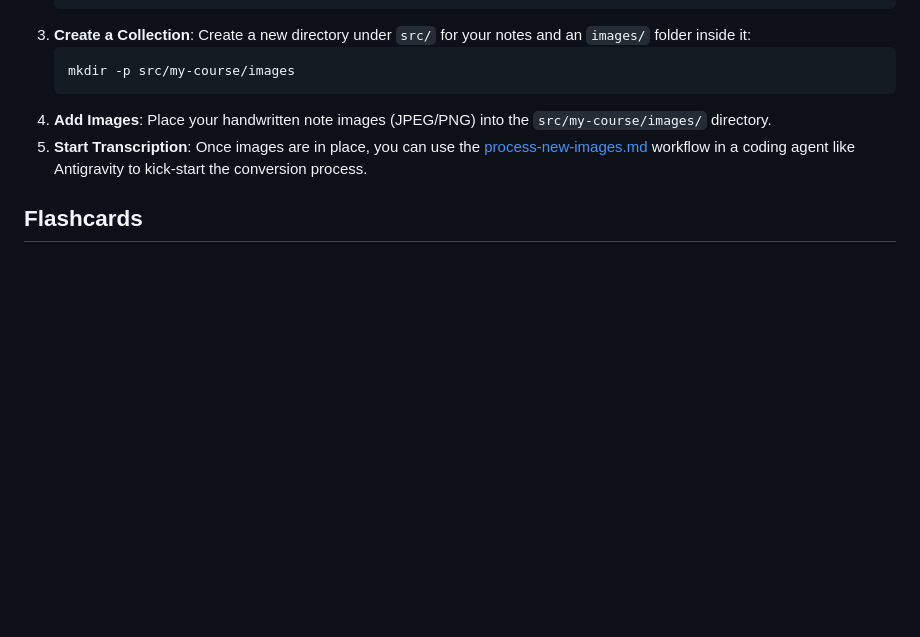
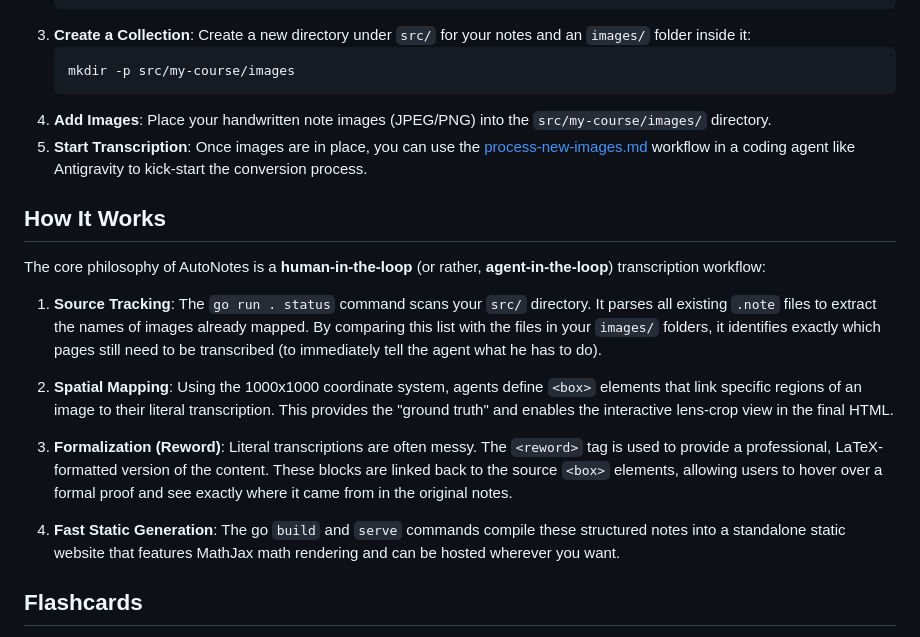
Before and after one commit to aziis98/autonotes, a Markdown page: README.md, the part around the change. Rendered like a GitHub page; blank space fills up the shorter version.

Commit message:
docs: add explanation of the AutoNotes workflow to README.md

````diff
--- a/README.md
+++ b/README.md
@@ -29,6 +29,18 @@ For detailed instructions on the transcription protocol, agents **must** refer t
    ```
 4. **Add Images**: Place your handwritten note images (JPEG/PNG) into the `src/my-course/images/` directory.
 5. **Start Transcription**: Once images are in place, you can use the [process-new-images.md](.agents/workflows/process-new-images.md) workflow in a coding agent like Antigravity to kick-start the conversion process.
+
+## How It Works
+
+The core philosophy of AutoNotes is a **human-in-the-loop** (or rather, **agent-in-the-loop**) transcription workflow:
+
+1. **Source Tracking**: The `go run . status` command scans your `src/` directory. It parses all existing `.note` files to extract the names of images already mapped. By comparing this list with the files in your `images/` folders, it identifies exactly which pages still need to be transcribed (to immediately tell the agent what he has to do).
+
+2. **Spatial Mapping**: Using the 1000x1000 coordinate system, agents define `<box>` elements that link specific regions of an image to their literal transcription. This provides the "ground truth" and enables the interactive lens-crop view in the final HTML.
+
+3. **Formalization (Reword)**: Literal transcriptions are often messy. The `<reword>` tag is used to provide a professional, LaTeX-formatted version of the content. These blocks are linked back to the source `<box>` elements, allowing users to hover over a formal proof and see exactly where it came from in the original notes.
+
+4. **Fast Static Generation**: The go `build` and `serve` commands compile these structured notes into a standalone static website that features MathJax math rendering and can be hosted wherever you want.
 
 ## Flashcards
 
````
